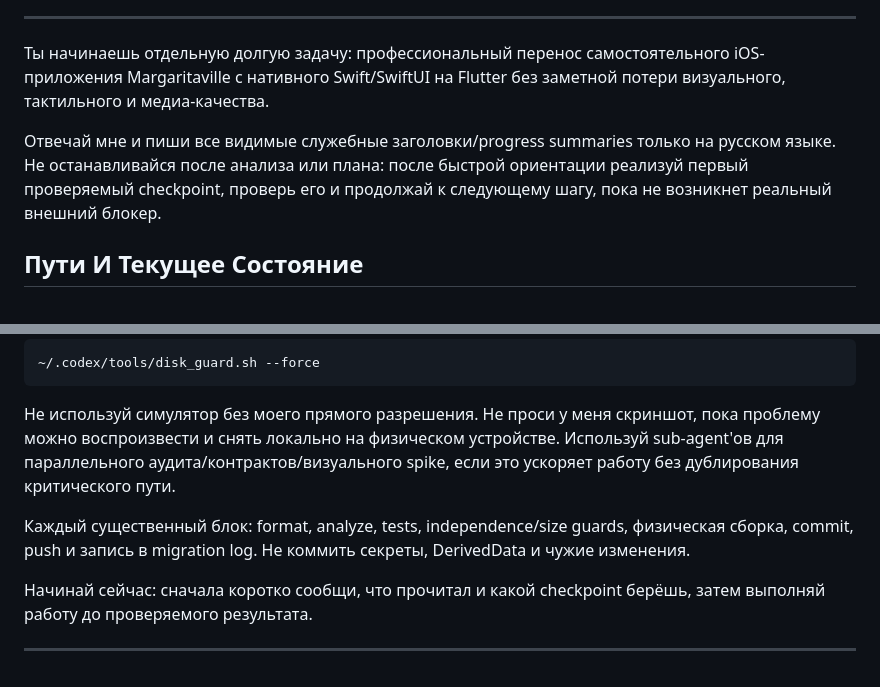
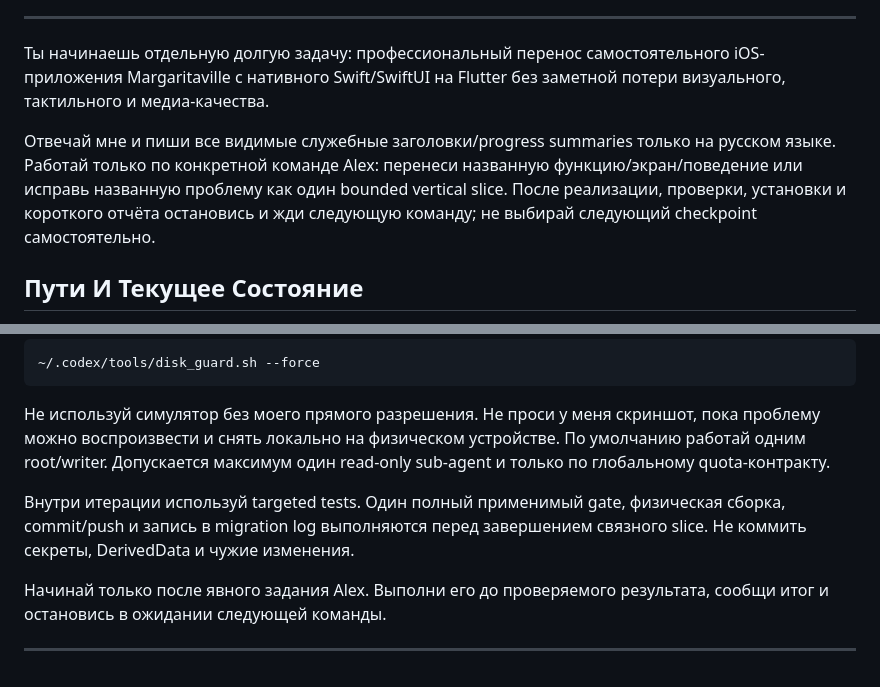
Before and after one commit to axrbarsic/MargaritavilleFlutter, a Markdown page: MIGRATION_START.md, 2 parts joined by grey strips. Rendered like a GitHub page.

```diff
--- a/MIGRATION_START.md
+++ b/MIGRATION_START.md
@@ -11,9 +11,10 @@ iOS-приложения Margaritaville с нативного Swift/SwiftUI на
 потери визуального, тактильного и медиа-качества.
 
 Отвечай мне и пиши все видимые служебные заголовки/progress summaries только на
-русском языке. Не останавливайся после анализа или плана: после быстрой
-ориентации реализуй первый проверяемый checkpoint, проверь его и продолжай
-к следующему шагу, пока не возникнет реальный внешний блокер.
+русском языке. Работай только по конкретной команде Alex: перенеси названную
+функцию/экран/поведение или исправь названную проблему как один bounded vertical
+slice. После реализации, проверки, установки и короткого отчёта остановись и
+жди следующую команду; не выбирай следующий checkpoint самостоятельно.
 
 ## Пути И Текущее Состояние
 
@@ -253,14 +254,14 @@ canonical domain и persistence contracts.
 
 Не используй симулятор без моего прямого разрешения. Не проси у меня скриншот,
 пока проблему можно воспроизвести и снять локально на физическом устройстве.
-Используй sub-agent'ов для параллельного аудита/контрактов/визуального spike,
-если это ускоряет работу без дублирования критического пути.
+По умолчанию работай одним root/writer. Допускается максимум один read-only
+sub-agent и только по глобальному quota-контракту.
 
-Каждый существенный блок: format, analyze, tests, independence/size guards,
-физическая сборка, commit, push и запись в migration log. Не коммить секреты,
-DerivedData и чужие изменения.
+Внутри итерации используй targeted tests. Один полный применимый gate, физическая
+сборка, commit/push и запись в migration log выполняются перед завершением
+связного slice. Не коммить секреты, DerivedData и чужие изменения.
 
-Начинай сейчас: сначала коротко сообщи, что прочитал и какой checkpoint берёшь,
-затем выполняй работу до проверяемого результата.
+Начинай только после явного задания Alex. Выполни его до проверяемого результата,
+сообщи итог и остановись в ожидании следующей команды.
 
 ---
```
Also changed, not shown: AGENTS.md (+20 -8 lines), MIGRATION_LOG.md (+17 -0 lines).
